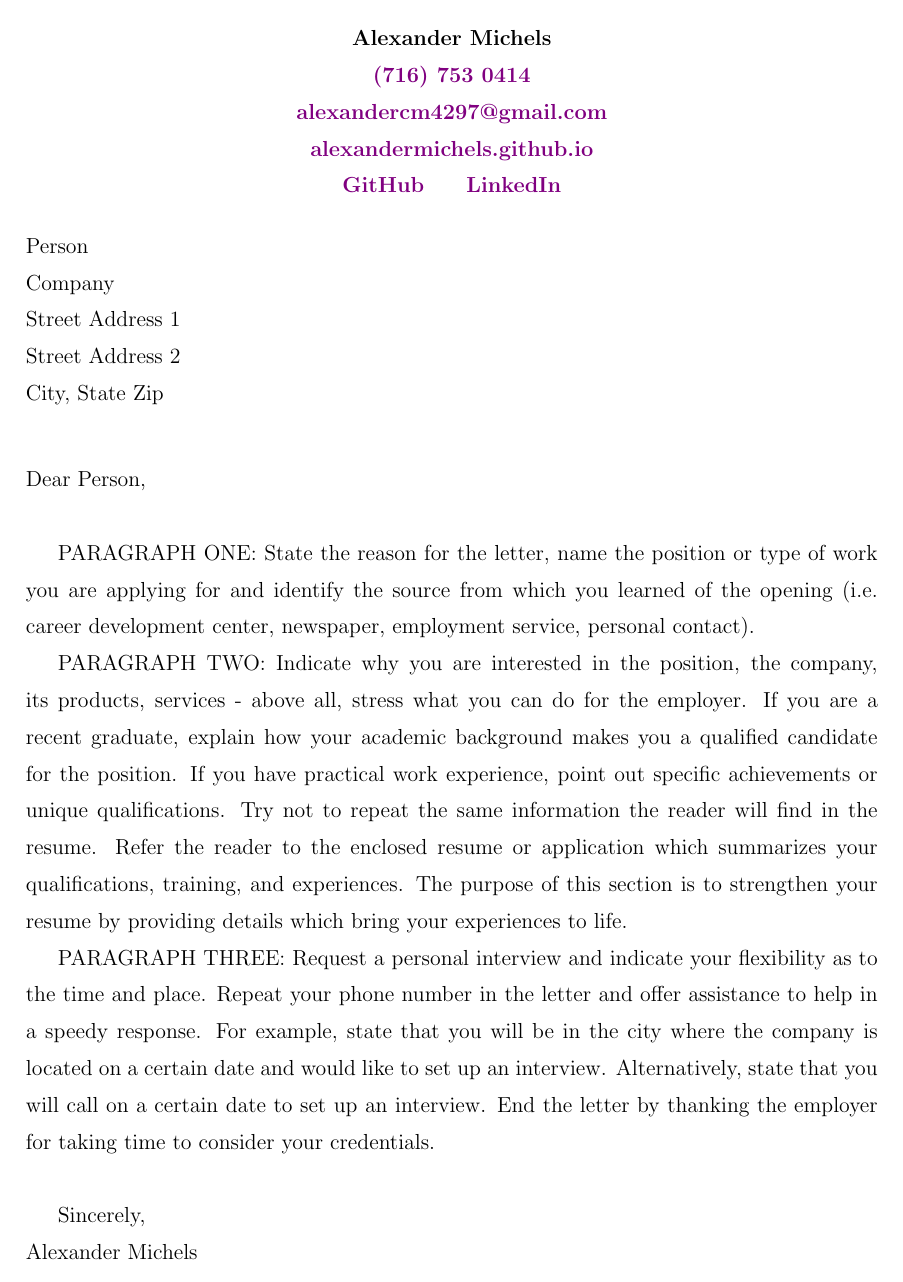
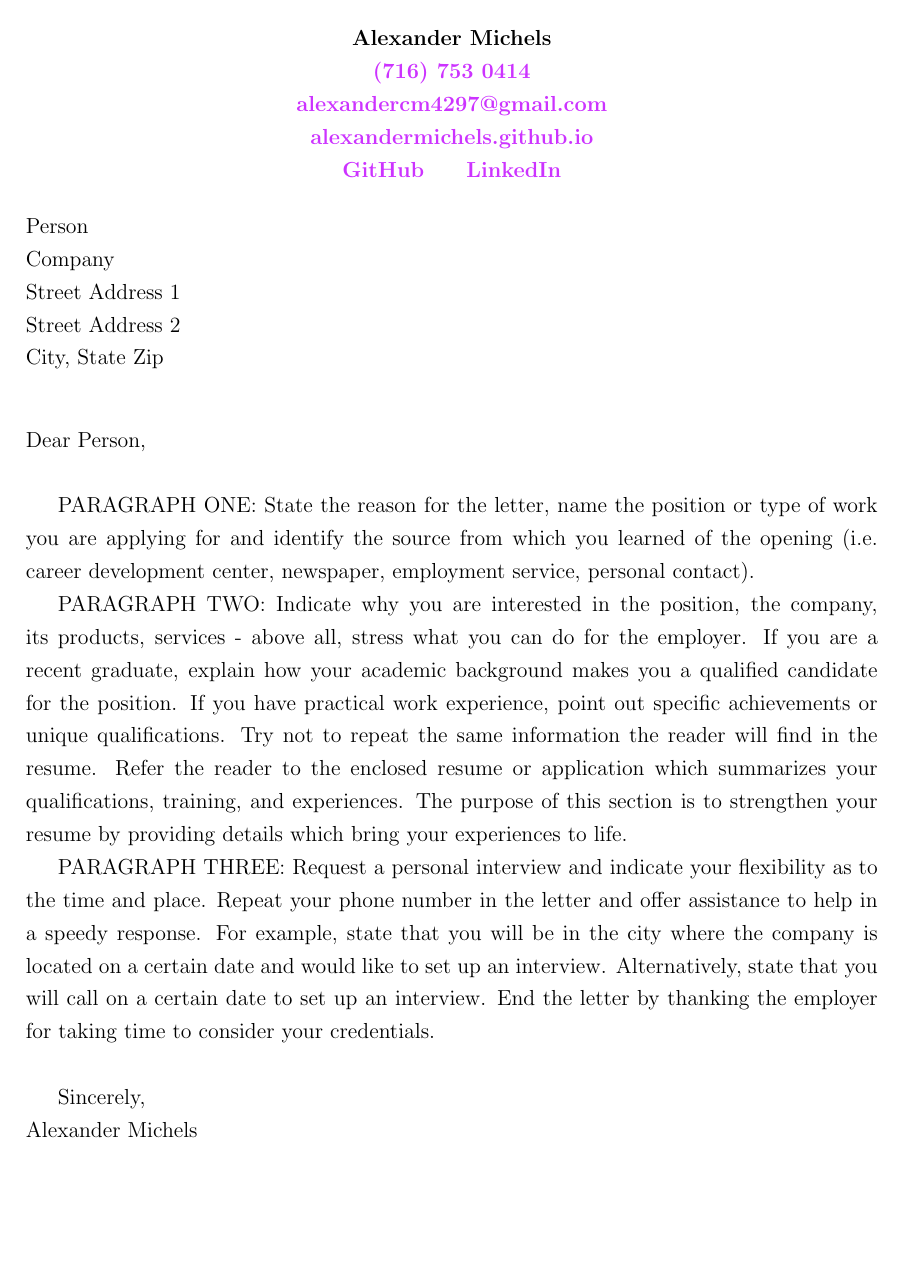
Before and after one commit to alexandermichels/CV, a LaTeX document (TemplateCoverLetter.tex): the whole page. Compiled offline with pdfLaTeX.

Commit message:
Cover Letter color update

```diff
--- a/TemplateCoverLetter.tex
+++ b/TemplateCoverLetter.tex
@@ -2,16 +2,18 @@
 
 \usepackage{amsmath,amsthm,amsfonts,indentfirst,graphicx,subcaption,textcomp,commath,mathtools,hyperref}
 \usepackage[usenames,dvipsnames]{xcolor}
+\definecolor{electricpurple}{rgb}{0.8, 0.2, 1.0}
 \hypersetup{
 	colorlinks=true,
-	linkcolor=violet,
-	filecolor=violet,
-	urlcolor=violet,
-	citecolor=violet,
+	linkcolor=electricpurple,
+	filecolor=electricpurple,
+	urlcolor=electricpurple,
+	citecolor=electricpurple,
+	pdftitle={Curriculum Vitae},
 	bookmarks=true,
 }
 
-\renewcommand{\baselinestretch}{1.4}
+\renewcommand{\baselinestretch}{1.25}
 % Margins
 \topmargin=-.75in % Moves the top of the document 1 inch above the default
 \textheight=9.5in % Total height of the text on the page before text goes on to the next page, this can be increased in a longer letter
@@ -28,7 +30,7 @@
 			\bf Alexander Michels \\ % Your name
 			%\vspace{20pt} \hrule height 1pt % If you would like a horizontal line separating the name from the address, uncomment the line to the left of this text
 			\href{tel:+17167530414}{(716) 753 0414} \\
-			\href{mailto:alexandercm4297@gmail.com}{alexandercm4297@gmail.com} \\ \href{http://alexandermichels.github.io}{alexandermichels.github.io} \\ \href{http://github.com/alexandermichels}{GitHub}  \hspace{.5cm}   \href{https://www.linkedin.com/in/alexmichels/}{LinkedIn}
+			\href{mailto:alexandercm4297@gmail.com}{\textbf{alexandercm4297@gmail.com}} \\ \href{http://alexandermichels.github.io}{\textbf{alexandermichels.github.io}} \\ \href{http://github.com/alexandermichels}{\textbf{GitHub}}  \hspace{.5cm}   \href{https://www.linkedin.com/in/alexmichels/}{\textbf{LinkedIn}}
 		\end{center}
 
 \begin{flushleft}
```
Also changed, not shown: TemplateCoverLetter.pdf.
